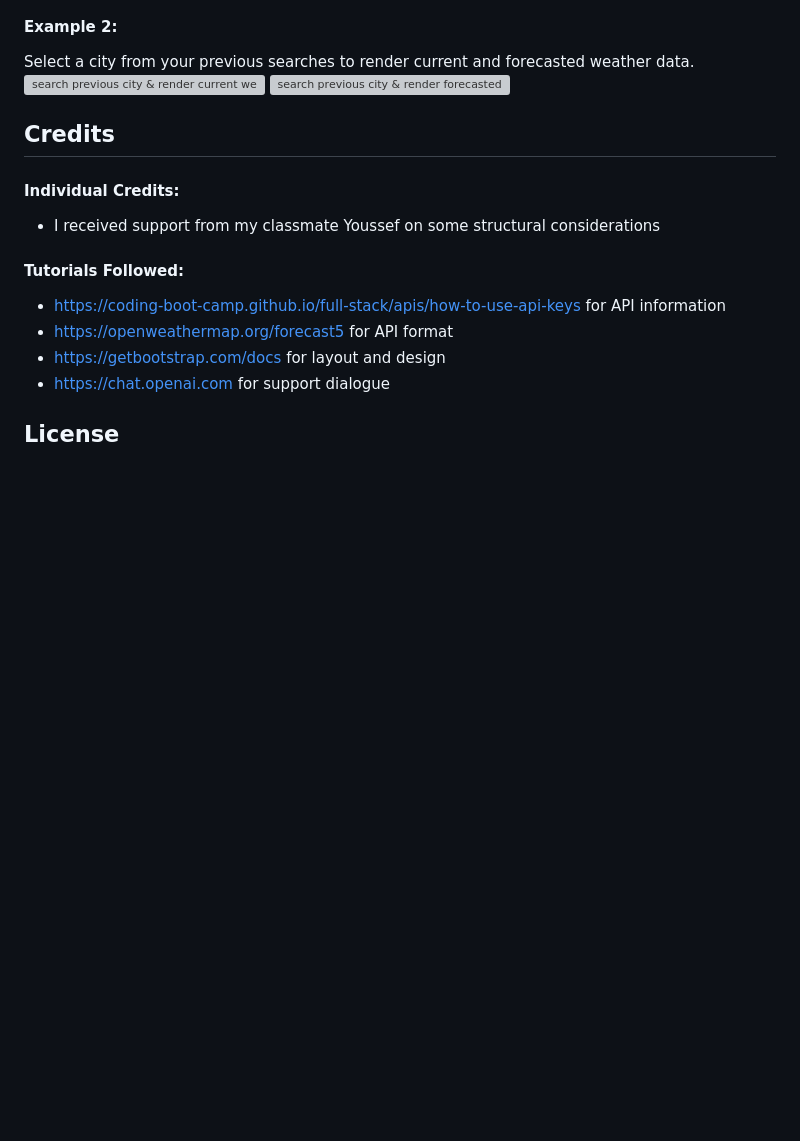
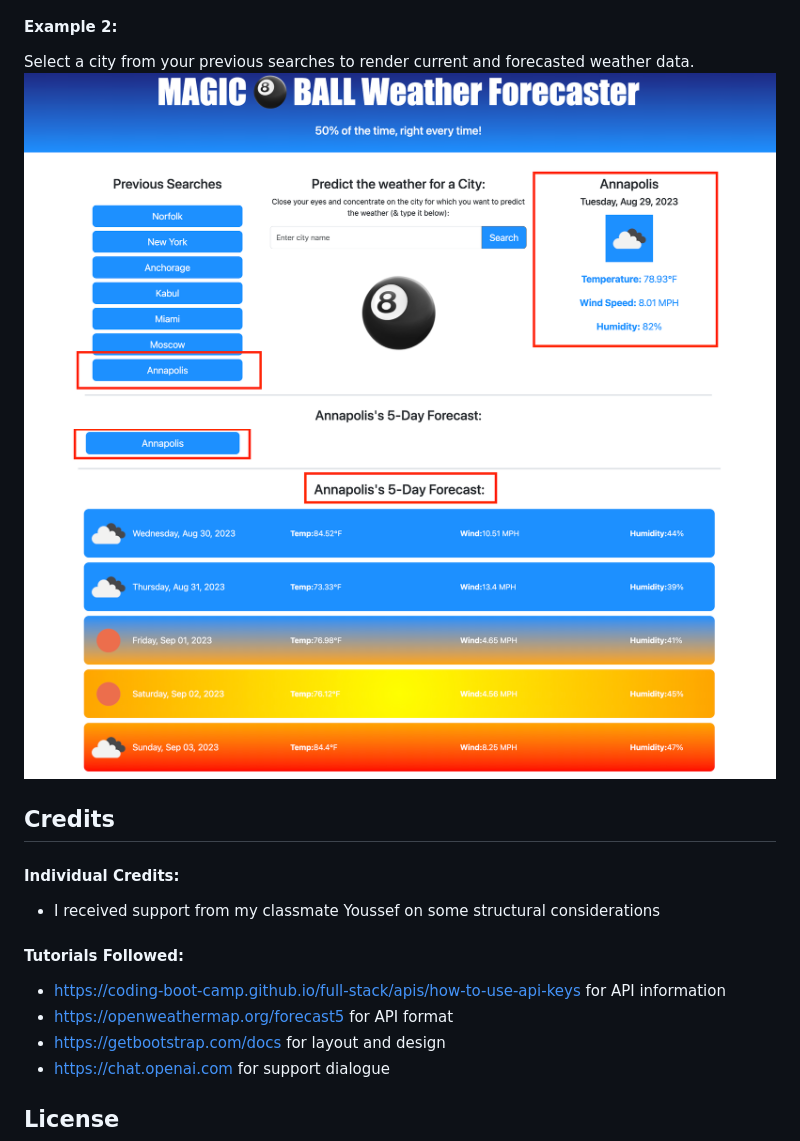
Before and after one commit to JimmyJr77/weather_forcast, a Markdown page: README.md, the part around the change printed below. Drawn GitHub-style; blank space fills up the shorter version; grey boxes are pictures that could not be loaded.

```diff
--- a/README.md
+++ b/README.md
@@ -47,8 +47,8 @@ You can search for a city by typing the city name into the search bar and hit "s
 
 #### Example 2:
 Select a city from your previous searches to render current and forecasted weather data.
-![search previous city & render current weather](./assets/images/recall-previous-top.png)
-![search previous city & render forecasted weather](./assets/images/recall-previous-bottom.png)
+![search previous city & render current weather](./Assets/images/recall-previous-top.png)
+![search previous city & render forecasted weather](./Assets/images/recall-previous-bottom.png)
 
 ## Credits
 #### Individual Credits:
```
Also changed, not shown: other parts of README.md (+4 -4 lines).
